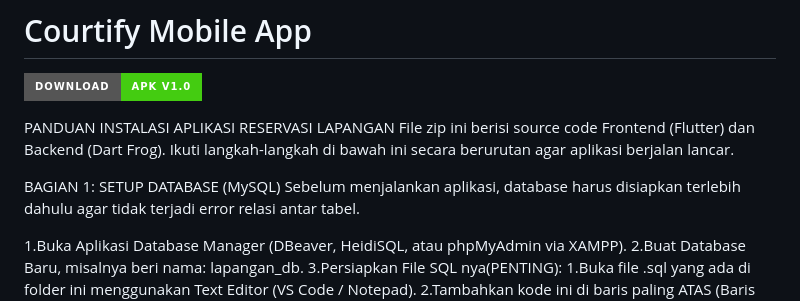
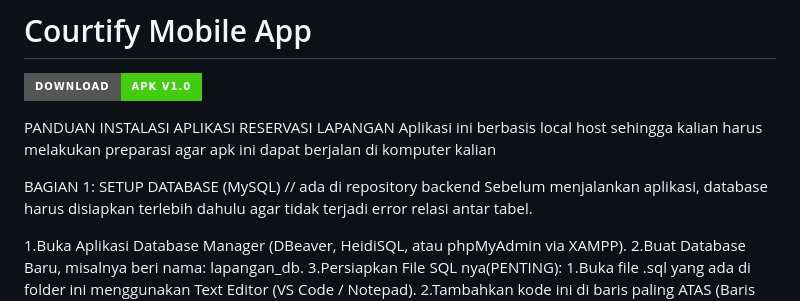
Before and after one commit to RizkyFauzi06/Frontend_Courtify, a Markdown page: README.md, the part around the change. Drawn GitHub-style; badges without logos.

```diff
--- a/README.md
+++ b/README.md
@@ -4,10 +4,9 @@
 
 
 PANDUAN INSTALASI APLIKASI RESERVASI LAPANGAN
-File zip ini berisi source code Frontend (Flutter) dan Backend (Dart Frog).
-Ikuti langkah-langkah di bawah ini secara berurutan agar aplikasi berjalan lancar.
+Aplikasi ini berbasis local host sehingga kalian harus melakukan preparasi agar apk ini dapat berjalan di komputer kalian
 
-BAGIAN 1: SETUP DATABASE (MySQL)
+BAGIAN 1: SETUP DATABASE (MySQL) // ada di repository backend
 Sebelum menjalankan aplikasi, database harus disiapkan terlebih dahulu agar tidak terjadi error relasi antar tabel.
 
 1.Buka Aplikasi Database Manager (DBeaver, HeidiSQL, atau phpMyAdmin via XAMPP).
```
